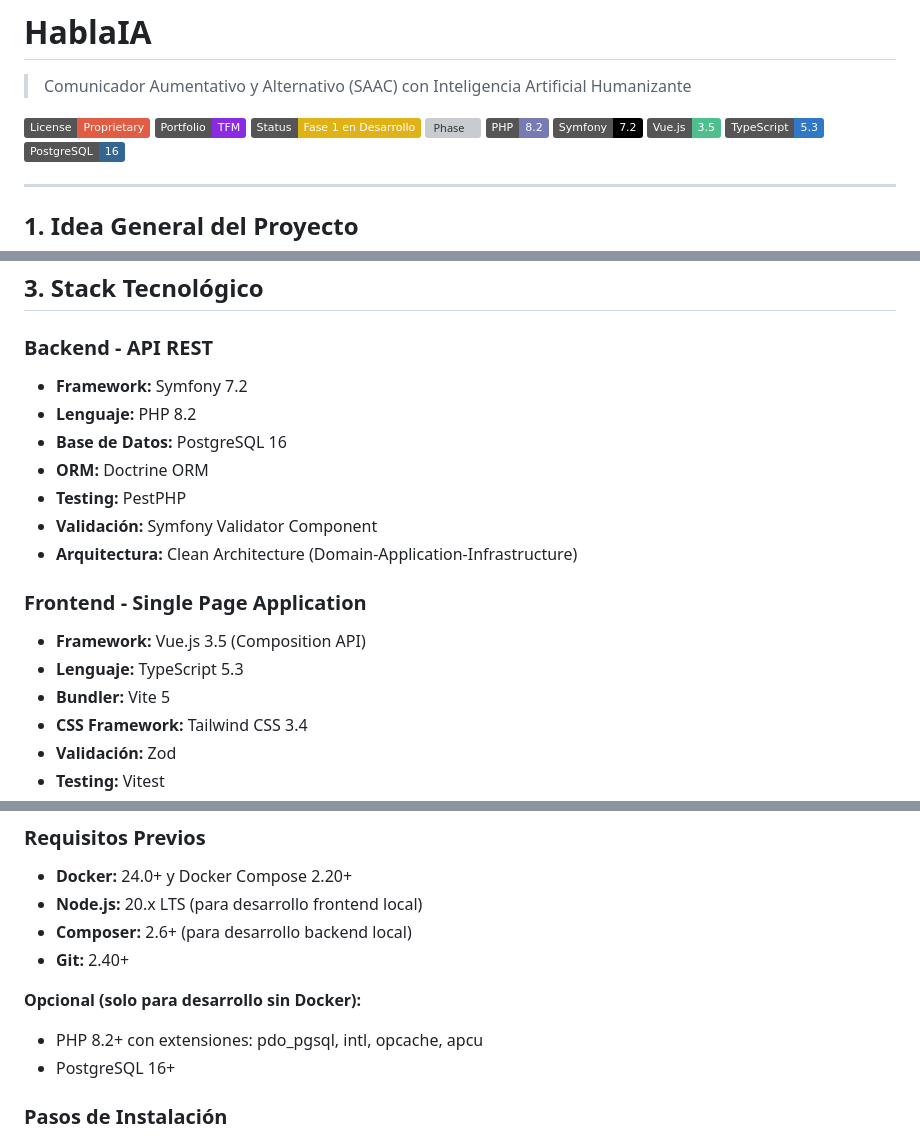
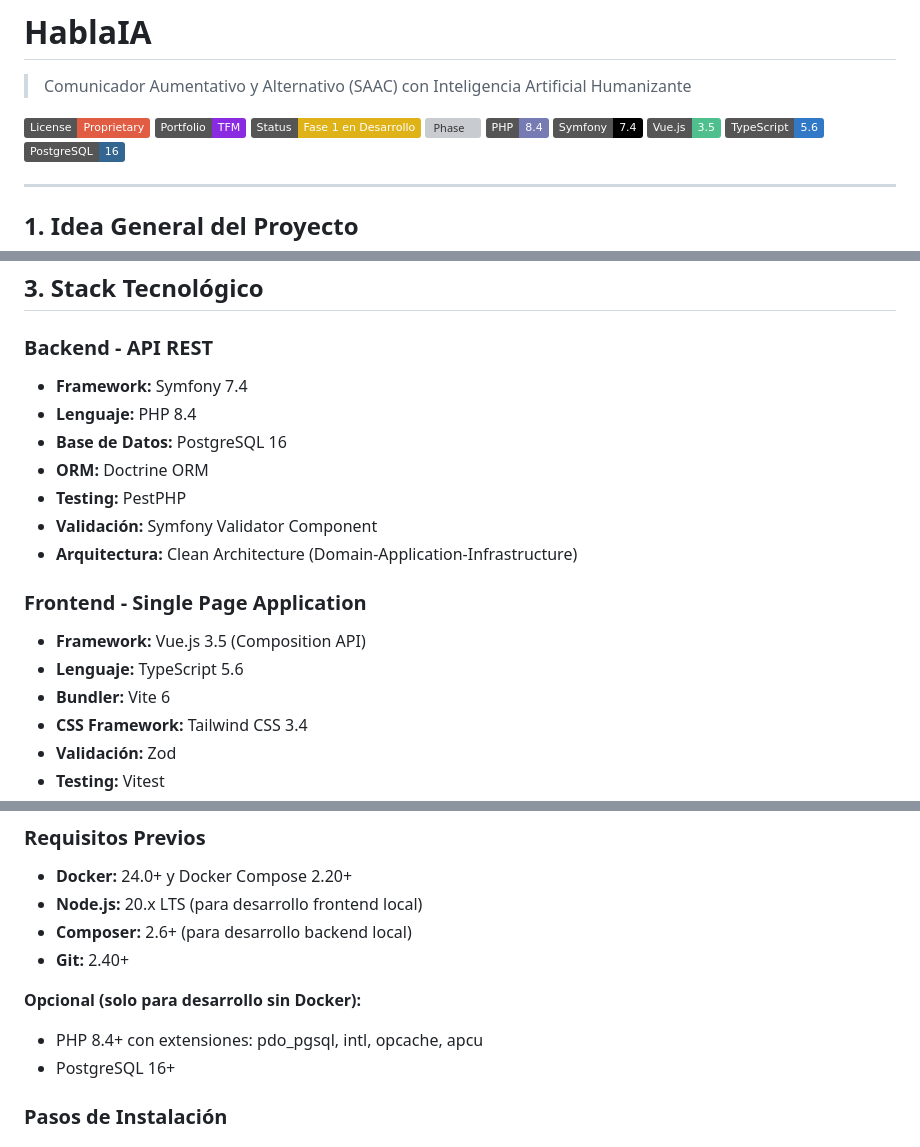
Before and after one commit to luismiglezmohino/HablaIA, a Markdown page: README.md, 3 parts joined by grey strips. GitHub-like rendering; badges without logos; grey boxes are pictures that could not be loaded.

Commit message:
docs: update README with correct versions
- PHP 8.2 → 8.4
- Symfony 7.2 → 7.4
- TypeScript 5.3 → 5.6
- Vite 5 → 6

```diff
--- a/README.md
+++ b/README.md
@@ -6,10 +6,10 @@
 [![Portfolio Project](https://img.shields.io/badge/Portfolio-TFM-blueviolet.svg)]()
 [![Development Status](https://img.shields.io/badge/Status-Fase%201%20en%20Desarrollo-yellow.svg)]()
 [![Phase](https://img.shields.io/badge/Fase-1%2F6-orange.svg)]()
-[![PHP](https://img.shields.io/badge/PHP-8.2-777BB4?logo=php)](https://php.net)
-[![Symfony](https://img.shields.io/badge/Symfony-7.2-000000?logo=symfony)](https://symfony.com)
+[![PHP](https://img.shields.io/badge/PHP-8.4-777BB4?logo=php)](https://php.net)
+[![Symfony](https://img.shields.io/badge/Symfony-7.4-000000?logo=symfony)](https://symfony.com)
 [![Vue.js](https://img.shields.io/badge/Vue.js-3.5-4FC08D?logo=vue.js)](https://vuejs.org)
-[![TypeScript](https://img.shields.io/badge/TypeScript-5.3-3178C6?logo=typescript)](https://typescriptlang.org)
+[![TypeScript](https://img.shields.io/badge/TypeScript-5.6-3178C6?logo=typescript)](https://typescriptlang.org)
 [![PostgreSQL](https://img.shields.io/badge/PostgreSQL-16-336791?logo=postgresql)](https://postgresql.org)
 
 ---
@@ -185,8 +185,8 @@ HablaIA combina **pictogramas ARASAAC** (estándar en España), **Inteligencia A
 
 ### Backend - API REST
 
-- **Framework:** Symfony 7.2
-- **Lenguaje:** PHP 8.2
+- **Framework:** Symfony 7.4
+- **Lenguaje:** PHP 8.4
 - **Base de Datos:** PostgreSQL 16
 - **ORM:** Doctrine ORM
 - **Testing:** PestPHP
@@ -196,8 +196,8 @@ HablaIA combina **pictogramas ARASAAC** (estándar en España), **Inteligencia A
 ### Frontend - Single Page Application
 
 - **Framework:** Vue.js 3.5 (Composition API)
-- **Lenguaje:** TypeScript 5.3
-- **Bundler:** Vite 5
+- **Lenguaje:** TypeScript 5.6
+- **Bundler:** Vite 6
 - **CSS Framework:** Tailwind CSS 3.4
 - **Validación:** Zod
 - **Testing:** Vitest
@@ -247,7 +247,7 @@ HablaIA combina **pictogramas ARASAAC** (estándar en España), **Inteligencia A
 - **Git:** 2.40+
 
 **Opcional (solo para desarrollo sin Docker):**
-- PHP 8.2+ con extensiones: pdo_pgsql, intl, opcache, apcu
+- PHP 8.4+ con extensiones: pdo_pgsql, intl, opcache, apcu
 - PostgreSQL 16+
 
 ### Pasos de Instalación
```
